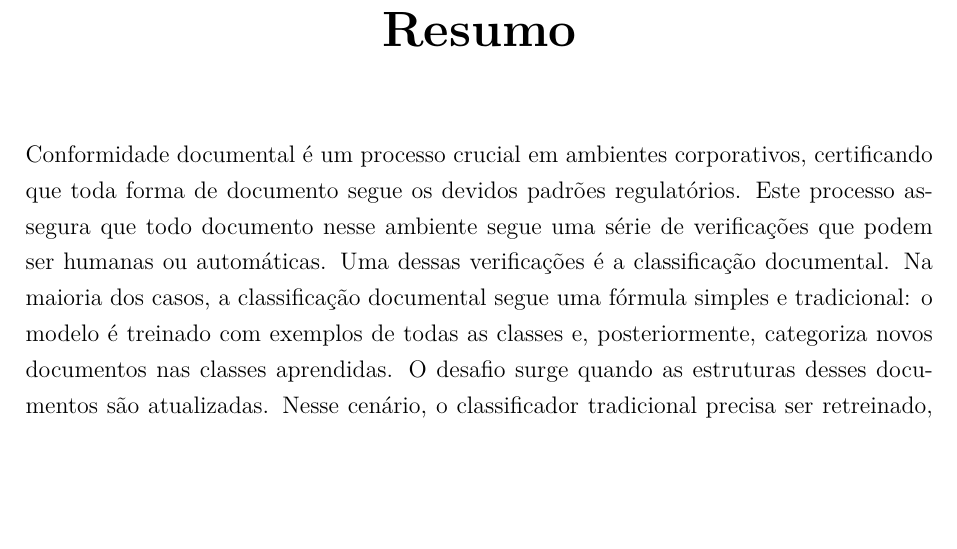
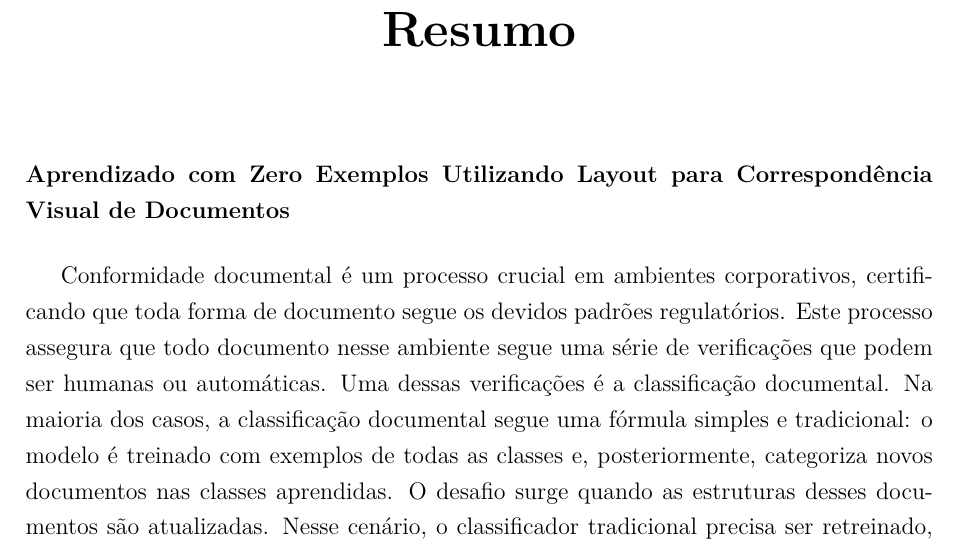
Before and after one commit to ABMHub/tese-mestrado, a LaTeX thesis (monografia.tex, which reads UnB-CIC-English.cls): part of page 7 of 67 before the commit and part of page 7 of 68 after it, cut so that both start at the same text, the shorter picture padded with empty space. Compiled offline with pdfLaTeX; a missing font is replaced by an installed copy or a similar font.

Commit message:
Insert portuguese title

```diff
--- a/UnB-CIC-English.cls
+++ b/UnB-CIC-English.cls
@@ -424,6 +424,13 @@
 	\gdef\@@palavraschave{#2}
 }
 
+%Portuguese title definition - for resumo
+\newcommand*{\titulobr}{\@dblarg\set@titulobr}
+\newcommand*{\set@titulobr}[2][]{%
+	\gdef\@titulobr{#1}
+	\gdef\@@titulobr{#2}
+}
+
 %work date
 \def\diamesano#1#2#3{\def\@dia{#1}%
                      \def\@mes{#2}%
@@ -568,7 +575,8 @@
 	{\begin{paginatitulo}%
 	\begin{otherlanguage*}{brazil}
 	\pdfbookmark{Resumo}{resumo}%
-	\chapter*{Resumo}}%
+	\chapter*{Resumo}%
+	\@ifundefined{@@titulobr}{}{\vskip 10pt\noindent\textbf{\@@titulobr}\par\vskip 15pt}}%
 		{\vskip 15pt\noindent\textbf{Palavras-chave:}\ \@@palavraschave%
 	\end{otherlanguage*}
     \end{paginatitulo}}
--- a/monografia.tex
+++ b/monografia.tex
@@ -43,8 +43,8 @@ Cláudia Nalon}{CIC/UnB}%
 \membrobanca{\prof \dr Luis Paulo Faina Garcia}{CiC/UnB}%
 
 \autor{Lucas de Almeida Bandeira}{Macedo}%
-
 \titulo{Layout-Aware Zero-Shot Learning for Visual Document Matching}%
+\titulobr{Aprendizado com Zero Exemplos Utilizando Layout para Correspondência Visual de Documentos}%
 
 \palavraschave{Classificação de imagens de documentos, Aprendizado com Zero Instâncias, Correspondência Visual, Conformidade Documental}%
 \keywords{Document image classification, Zero-shot learning, Visual document matching, Document compliance}%
```
